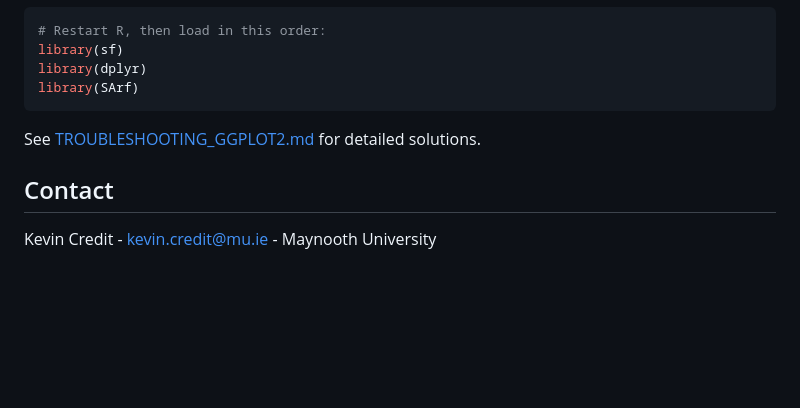
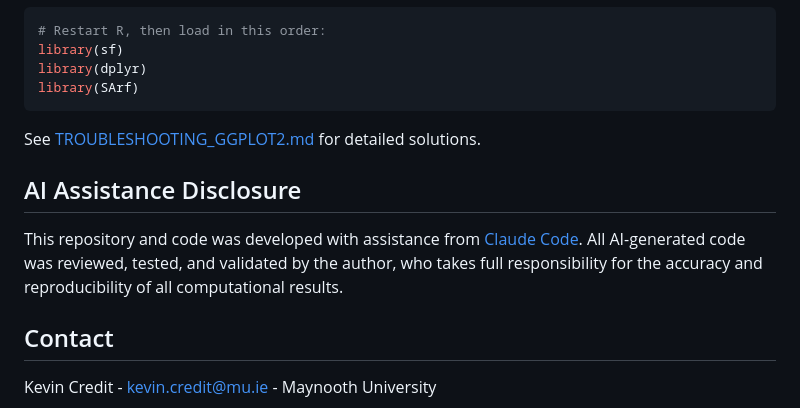
Before and after one commit to kcredit/SArf, a Markdown page: README.md, the part around the change. Drawn GitHub-style; blank space fills up the shorter version.

```diff
--- a/README.md
+++ b/README.md
@@ -126,6 +126,10 @@ library(SArf)
 
 See [TROUBLESHOOTING_GGPLOT2.md](../TROUBLESHOOTING_GGPLOT2.md) for detailed solutions.
 
+## AI Assistance Disclosure
+
+This repository and code was developed with assistance from [Claude Code](https://claude.ai/claude-code). All AI-generated code was reviewed, tested, and validated by the author, who takes full responsibility for the accuracy and reproducibility of all computational results.
+
 ## Contact
 
 Kevin Credit - kevin.credit@mu.ie - Maynooth University
```
